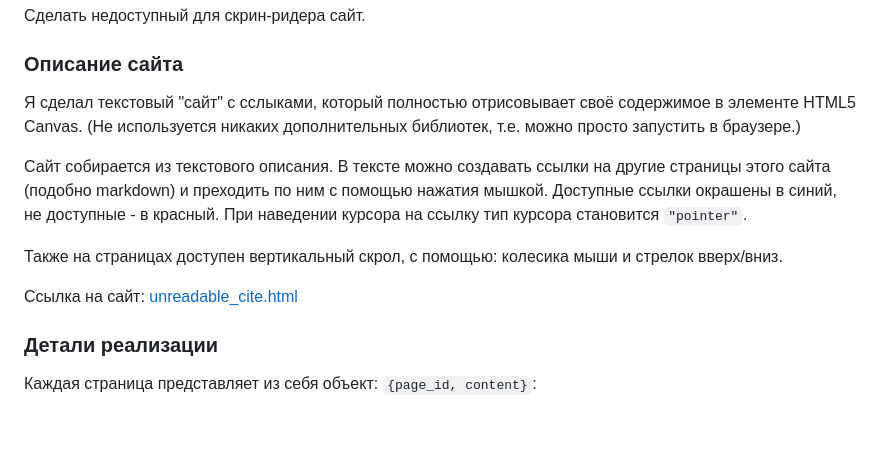
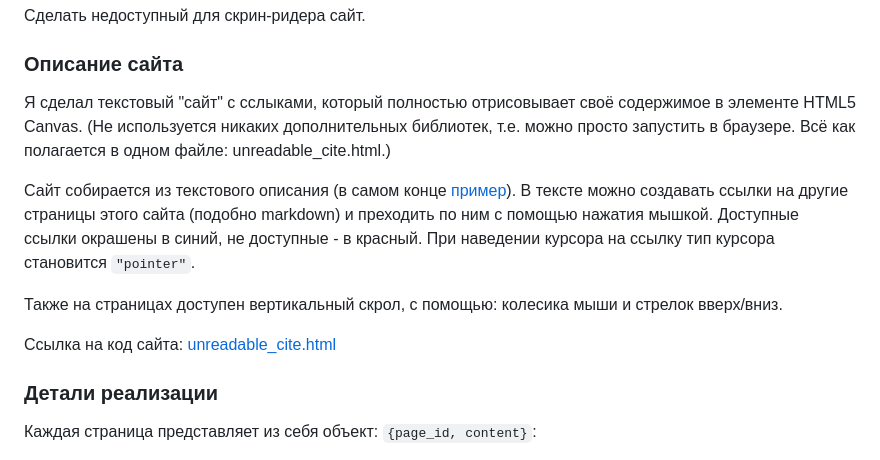
Before and after one commit to rfldxx/HomeWorks, a Markdown page: Технологии Экранного доступа/сite.md, the part around the change. Drawn GitHub-style; blank space fills up the shorter version.

```diff
--- a/Технологии Экранного доступа/сite.md
+++ b/Технологии Экранного доступа/сite.md
@@ -2,13 +2,13 @@
 Сделать недоступный для скрин-ридера сайт.
 
 ### Описание сайта
-Я сделал текстовый "сайт" с сслыками, который полностью отрисовывает своё содержимое в элементе HTML5 Canvas. (Не используется никаких дополнительных библиотек, т.е. можно просто запустить в браузере.)
+Я сделал текстовый "сайт" с сслыками, который полностью отрисовывает своё содержимое в элементе HTML5 Canvas. (Не используется никаких дополнительных библиотек, т.е. можно просто запустить в браузере. Всё как полагается в одном файле: unreadable_cite.html.)
 
-Сайт собирается из текстового описания. В тексте можно создавать ссылки на другие страницы этого сайта (подобно markdown) и преходить по ним с помощью нажатия мышкой. Доступные ссылки окрашены в синий, не доступные - в красный. При наведении курсора на ссылку тип курсора становится `"pointer"`.
+Сайт собирается из текстового описания (в самом конце [пример](#пример)). В тексте можно создавать ссылки на другие страницы этого сайта (подобно markdown) и преходить по ним с помощью нажатия мышкой. Доступные ссылки окрашены в синий, не доступные - в красный. При наведении курсора на ссылку тип курсора становится `"pointer"`.
 
 Также на страницах доступен вертикальный скрол, с помощью: колесика мыши и стрелок вверх/вниз.
 
-Ссылка на cайт: [unreadable_cite.html](unreadable_cite.html)
+Ссылка на код cайта: [unreadable_cite.html](unreadable_cite.html)
 
 ### Детали реализации
 Каждая страница представляет из себя объект: `{page_id, content}`:
```
